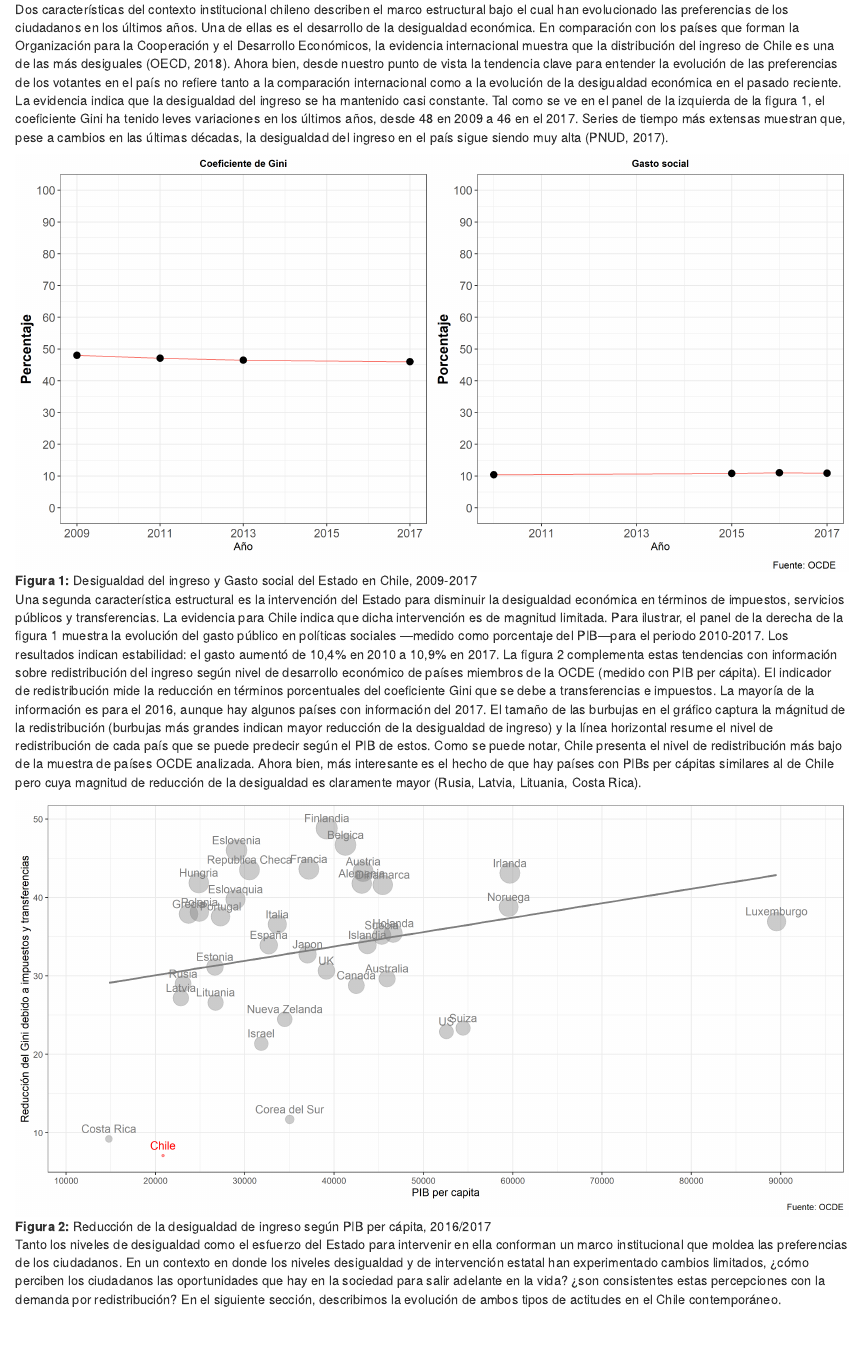
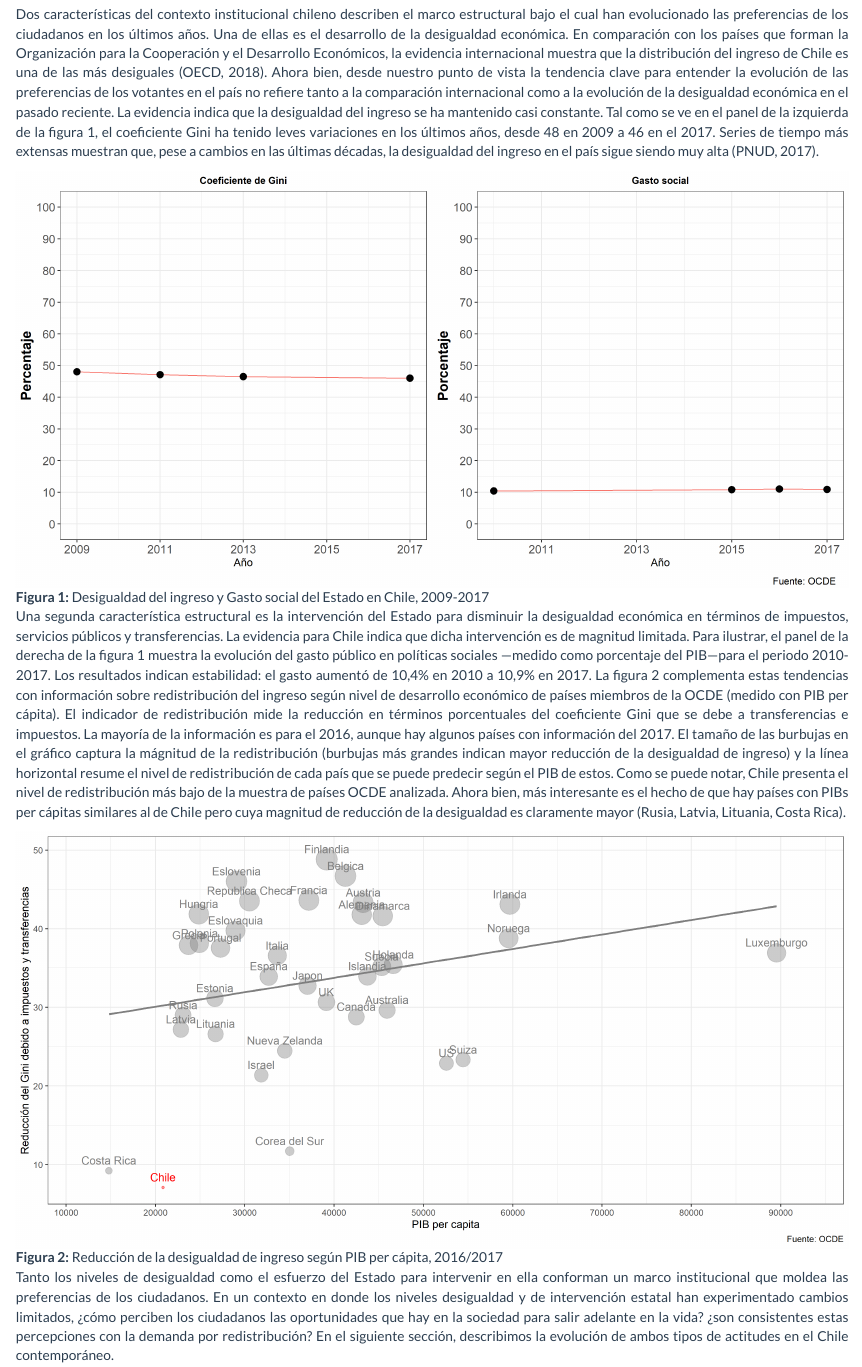
Before and after one commit to jciturras/chile-1819, an R Markdown document (infografia01.rmd): the page in a window 1100 px wide, from 890 px down before the commit and from 1060 px down after it, so that both start at the same text. Rendered offline with R 4.5, knitr and Pandoc, with nearby package versions.

Commit message:
update0211

```diff
--- a/infografia01.rmd
+++ b/infografia01.rmd
@@ -8,7 +8,11 @@ author:
 - Jorge Atria $^\text{c,e}$
 - Francisco Meneses $^\text{b}$
 csl: apa6.csl
+css: "style.css"
 bibliography: zlibrary.bib
+output:
+  html_document:
+    theme: flatly
 ---
 
 ---
--- /dev/null
+++ b/style.css
@@ -0,0 +1,52 @@
+
+
+body{
+  text-align: justify;
+  font-size: 15px;
+  }
+
+td { font-size: 14px;
+	  align: center;
+
+}
+
+h1, .h1{
+    margin-top: 65px;
+}
+
+.right {
+  text-align: right;
+  line-height: 0.25;
+}
+
+.left {
+  text-align: left;
+}
+
+.center {
+  text-align: center;
+}
+
+.list-group-item.active, .list-group-item.active:hover, .list-group-item.active:focus {
+    z-index: 2;
+    color: #ffffff;
+    background-color: #151cbad1;
+    border-color: #158cba;
+}
+
+div.blue { background-color:#e6f0ff; border-radius: 5px; padding: 20px;}
+
+
+pre {
+    display: block;
+    padding: 10px;
+    margin: 0 0 10.5px;
+    font-size: 12px;
+    line-height: 1.42857143;
+    word-break: break-all;
+    word-wrap: break-word;
+    color: #7b8a8b;
+    background-color: #ecf0f1;
+    border: 1px solid #cccccc;
+    border-radius: 4px;
+}
```
Also changed, not shown: images/Figura8.png, index.html, infografia02-pdf.pdf.
